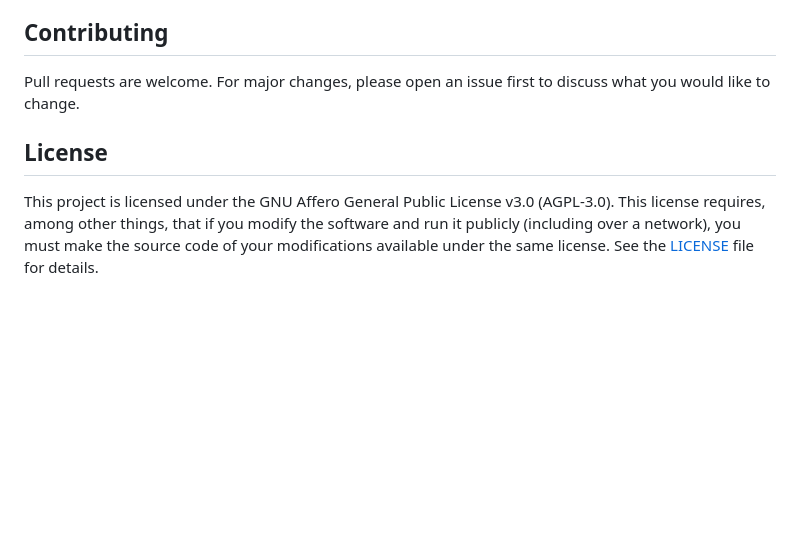
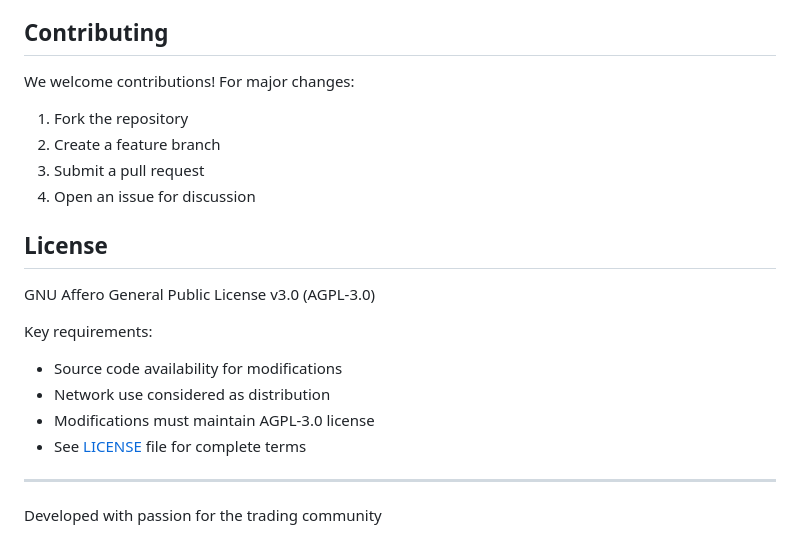
Before and after one commit to marketcalls/OpenTerminal, a Markdown page: README.md, the part around one of its changes. Rendered like a GitHub page; blank space fills up the shorter version.

```diff
--- a/README.md
+++ b/README.md
@@ -145,8 +161,21 @@ Open Terminal is currently under active development. New features and improvemen
 
 ## Contributing
 
-Pull requests are welcome. For major changes, please open an issue first to discuss what you would like to change.
+We welcome contributions! For major changes:
+1. Fork the repository
+2. Create a feature branch
+3. Submit a pull request
+4. Open an issue for discussion
 
 ## License
 
-This project is licensed under the GNU Affero General Public License v3.0 (AGPL-3.0). This license requires, among other things, that if you modify the software and run it publicly (including over a network), you must make the source code of your modifications available under the same license. See the [LICENSE](LICENSE) file for details.
+GNU Affero General Public License v3.0 (AGPL-3.0)
+
+Key requirements:
+- Source code availability for modifications
+- Network use considered as distribution
+- Modifications must maintain AGPL-3.0 license
+- See [LICENSE](LICENSE) file for complete terms
+
+---
+Developed with passion for the trading community
```
Also changed, not shown: other parts of README.md (+117 -101 lines).
